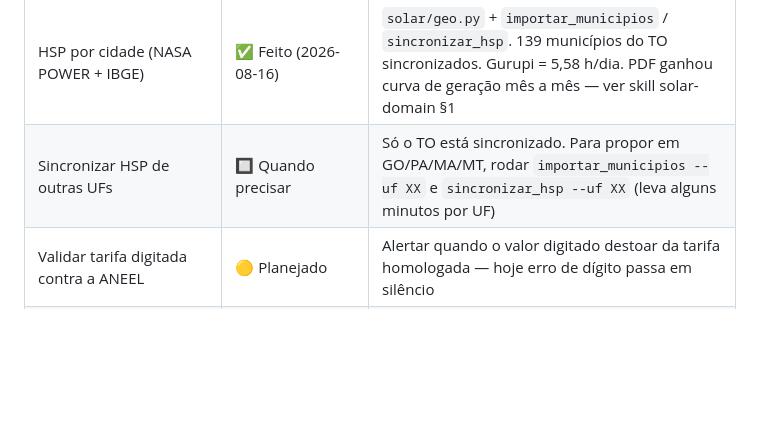
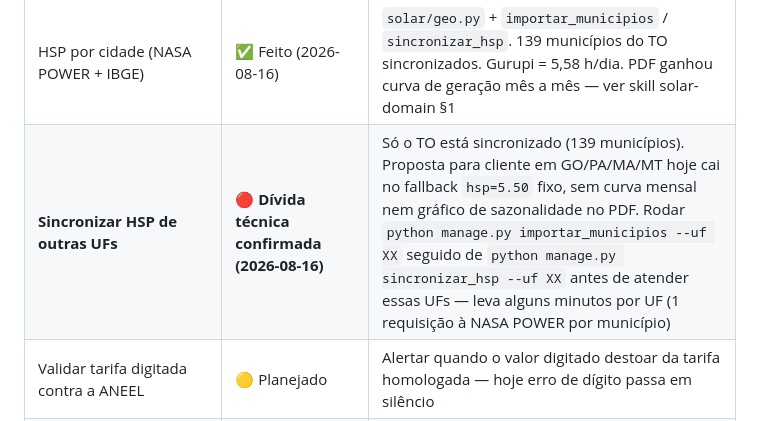
Before and after one commit to danbio/optimus, a Markdown page: .agent/ROADMAP.md, the part around the change. Drawn GitHub-style; blank space fills up the shorter version.

Commit message:
docs: marca sincronizacao de HSP fora do TO como divida tecnica confirmada

```diff
--- a/.agent/ROADMAP.md
+++ b/.agent/ROADMAP.md
@@ -30,7 +30,7 @@
 | Tarifas automáticas via dados abertos da ANEEL | ✅ Feito (2026-08-16) | `solar/aneel.py` + `sincronizar_tarifas_aneel`. API CKAN sem chave. Rodar depois do reajuste anual da distribuidora (julho, no caso da Energisa TO) |
 | **Validar o Ajuste do Fio B contra fatura GDII do ciclo 2026** | 🟡 Dívida técnica — aguardando dado | A hipótese `Ajuste GDII = TUSD_FioB × percentual do ano` está **consistente, não provada**. O ciclo 2025 não está carregado no datastore da ANEEL, então não deu pra fechar a conta. **Previsão testável:** numa fatura GDII de agosto/2026 ou depois (ciclo 2026-07-04), o "Ajuste GDII - TRF Reduzida" deve sair em **R$ 0,264887/kWh** (= 0,441478 × 0,60). Se bater, a hipótese está provada; se não, revisar `TarifaDistribuidora.fio_b_kwh`. Usuário vai enviar a fatura quando localizar |
 | HSP por cidade (NASA POWER + IBGE) | ✅ Feito (2026-08-16) | `solar/geo.py` + `importar_municipios` / `sincronizar_hsp`. 139 municípios do TO sincronizados. Gurupi = 5,58 h/dia. PDF ganhou curva de geração mês a mês — ver skill solar-domain §1 |
-| Sincronizar HSP de outras UFs | 🔲 Quando precisar | Só o TO está sincronizado. Para propor em GO/PA/MA/MT, rodar `importar_municipios --uf XX` e `sincronizar_hsp --uf XX` (leva alguns minutos por UF) |
+| **Sincronizar HSP de outras UFs** | 🔴 **Dívida técnica confirmada (2026-08-16)** | Só o TO está sincronizado (139 municípios). Proposta para cliente em GO/PA/MA/MT hoje cai no fallback `hsp=5.50` fixo, sem curva mensal nem gráfico de sazonalidade no PDF. Rodar `python manage.py importar_municipios --uf XX` seguido de `python manage.py sincronizar_hsp --uf XX` antes de atender essas UFs — leva alguns minutos por UF (1 requisição à NASA POWER por município) |
 | Validar tarifa digitada contra a ANEEL | 🟡 Planejado | Alertar quando o valor digitado destoar da tarifa homologada — hoje erro de dígito passa em silêncio |
 | Payback / economia conforme Lei 14.300 | ✅ Feito (2026-08-16) | Motor em `solar/services.py`, verificado contra fatura real da Energisa TO. Fio B gradual, custo de disponibilidade, COSIP e autoconsumo simultâneo — ver skill solar-domain §8 |
 | Formatação de moeda `R$ 1.234.567,89` | ✅ Feito (2026-08-16) | `USE_THOUSAND_SEPARATOR=True` — vale para o app inteiro. **Cuidado:** localiza todo número no template, inclusive anos e coordenadas de SVG (ver AGENTS.md) |
```
